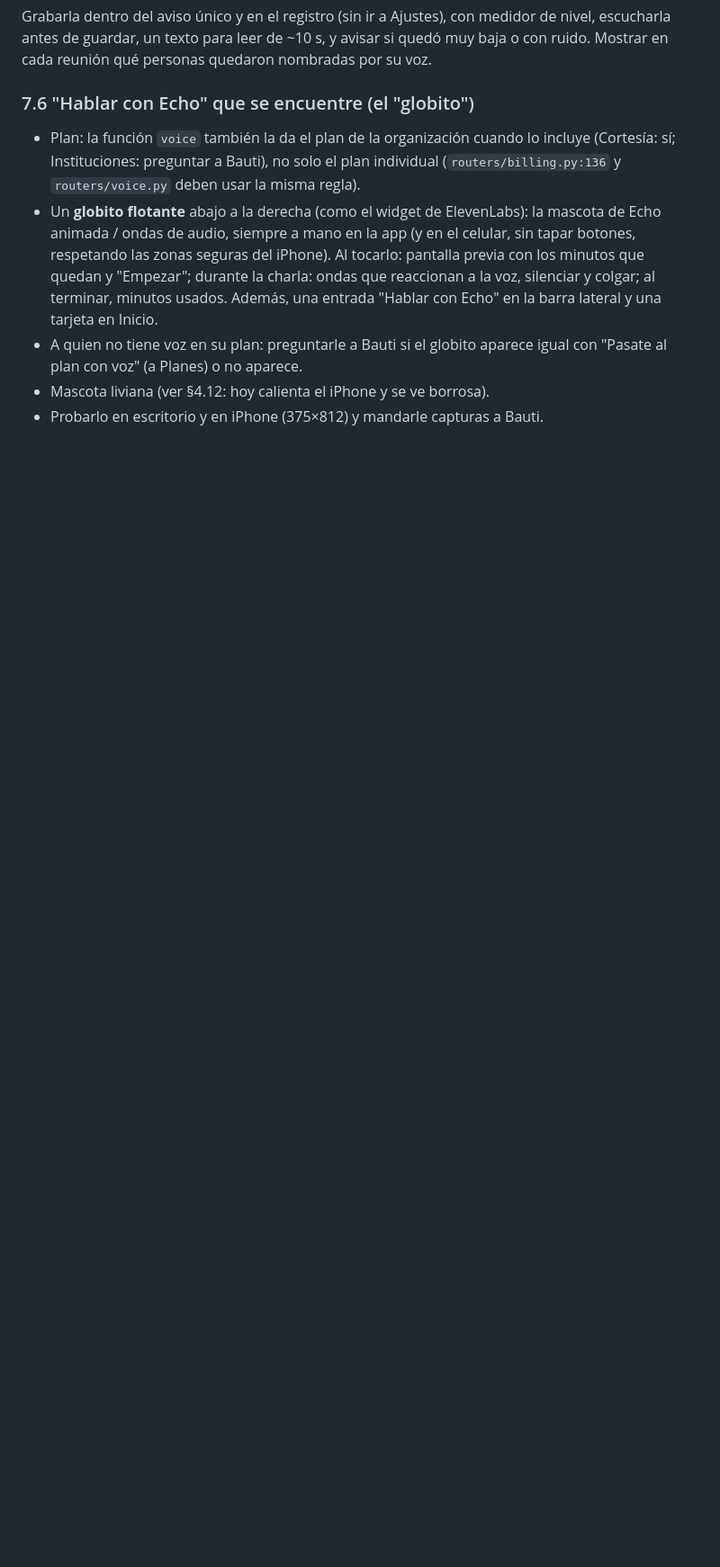
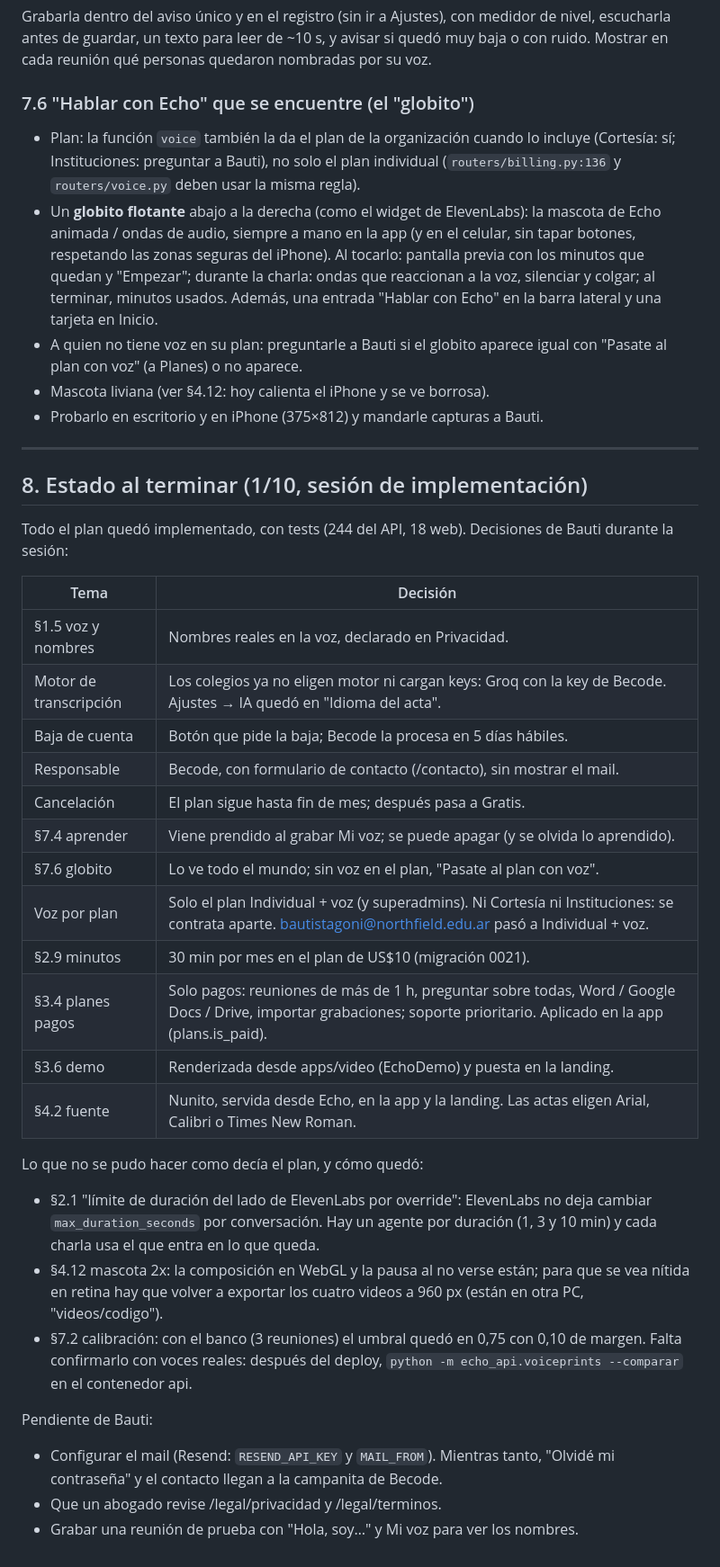
Before and after one commit to becodeb/echo2, a Markdown page: docs/plan-correcciones.md, the part around the change. Shown at 90% size. GitHub-like rendering; blank space fills up the shorter version.

Commit message:
Plan: estado al terminar, decisiones y pendientes
Co-Authored-By: Claude Opus 5.5 <noreply@anthropic.com>

```diff
--- a/docs/plan-correcciones.md
+++ b/docs/plan-correcciones.md
@@ -434,3 +434,44 @@ quedaron nombradas por su voz.
   igual con "Pasate al plan con voz" (a Planes) o no aparece.
 - Mascota liviana (ver §4.12: hoy calienta el iPhone y se ve borrosa).
 - Probarlo en escritorio y en iPhone (375×812) y mandarle capturas a Bauti.
+
+---
+
+## 8. Estado al terminar (1/10, sesión de implementación)
+
+Todo el plan quedó implementado, con tests (244 del API, 18 web). Decisiones de
+Bauti durante la sesión:
+
+| Tema | Decisión |
+|---|---|
+| §1.5 voz y nombres | Nombres reales en la voz, declarado en Privacidad. |
+| Motor de transcripción | Los colegios ya no eligen motor ni cargan keys: Groq con la key de Becode. Ajustes → IA quedó en "Idioma del acta". |
+| Baja de cuenta | Botón que pide la baja; Becode la procesa en 5 días hábiles. |
+| Responsable | Becode, con formulario de contacto (/contacto), sin mostrar el mail. |
+| Cancelación | El plan sigue hasta fin de mes; después pasa a Gratis. |
+| §7.4 aprender | Viene prendido al grabar Mi voz; se puede apagar (y se olvida lo aprendido). |
+| §7.6 globito | Lo ve todo el mundo; sin voz en el plan, "Pasate al plan con voz". |
+| Voz por plan | Solo el plan Individual + voz (y superadmins). Ni Cortesía ni Instituciones: se contrata aparte. bautistagoni@northfield.edu.ar pasó a Individual + voz. |
+| §2.9 minutos | 30 min por mes en el plan de US$10 (migración 0021). |
+| §3.4 planes pagos | Solo pagos: reuniones de más de 1 h, preguntar sobre todas, Word / Google Docs / Drive, importar grabaciones; soporte prioritario. Aplicado en la app (plans.is_paid). |
+| §3.6 demo | Renderizada desde apps/video (EchoDemo) y puesta en la landing. |
+| §4.2 fuente | Nunito, servida desde Echo, en la app y la landing. Las actas eligen Arial, Calibri o Times New Roman. |
+
+Lo que no se pudo hacer como decía el plan, y cómo quedó:
+
+- §2.1 "límite de duración del lado de ElevenLabs por override": ElevenLabs no
+  deja cambiar `max_duration_seconds` por conversación. Hay un agente por
+  duración (1, 3 y 10 min) y cada charla usa el que entra en lo que queda.
+- §4.12 mascota 2x: la composición en WebGL y la pausa al no verse están; para
+  que se vea nítida en retina hay que volver a exportar los cuatro videos a
+  960 px (están en otra PC, "videos/codigo").
+- §7.2 calibración: con el banco (3 reuniones) el umbral quedó en 0,75 con
+  0,10 de margen. Falta confirmarlo con voces reales: después del deploy,
+  `python -m echo_api.voiceprints --comparar` en el contenedor api.
+
+Pendiente de Bauti:
+
+- Configurar el mail (Resend: `RESEND_API_KEY` y `MAIL_FROM`). Mientras
+  tanto, "Olvidé mi contraseña" y el contacto llegan a la campanita de Becode.
+- Que un abogado revise /legal/privacidad y /legal/terminos.
+- Grabar una reunión de prueba con "Hola, soy…" y Mi voz para ver los nombres.
```
